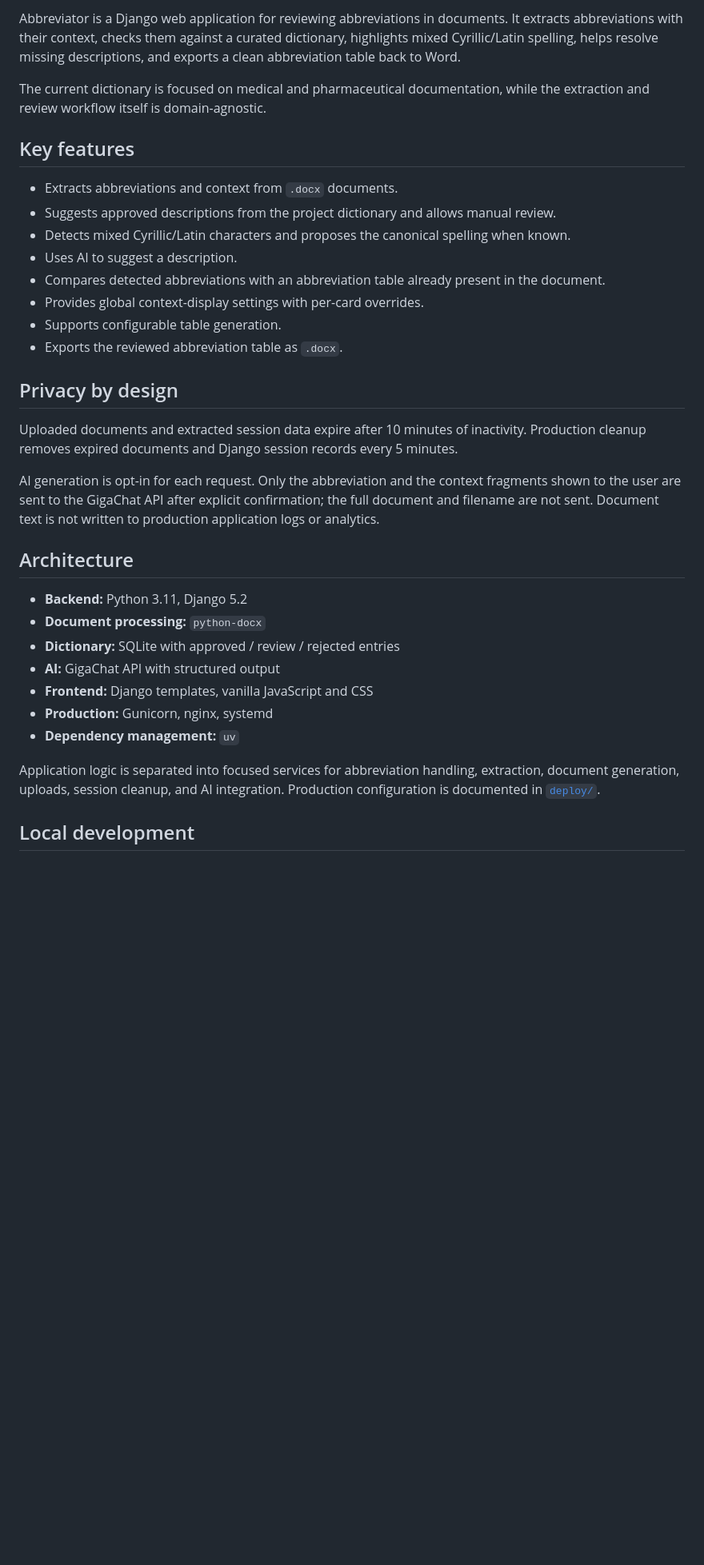
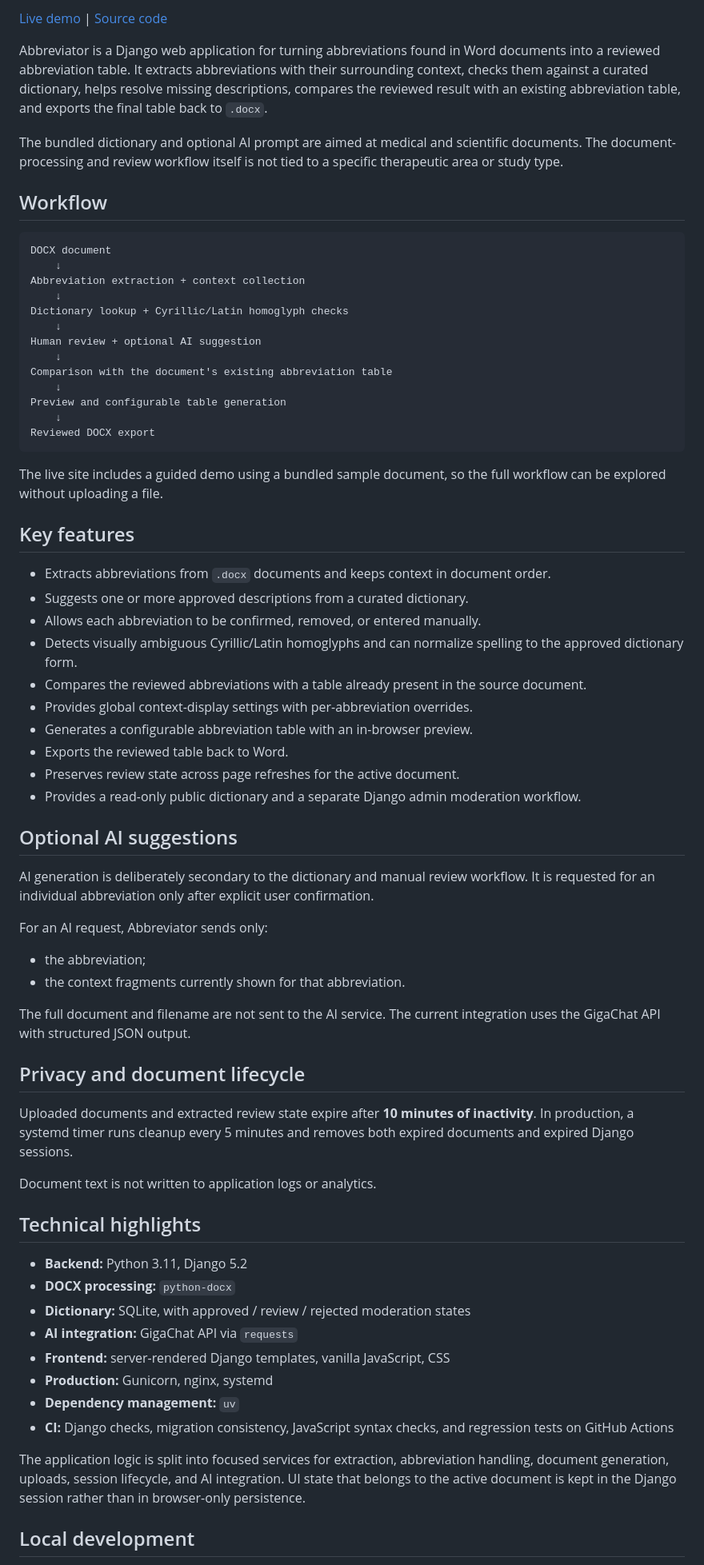
Before and after one commit to T0chka/Abbreviator, a Markdown page: README.md, the part around one of its changes. Shown at 80% size. Drawn GitHub-style; blank space fills up the shorter version.

Commit message:
Polish project README

````diff
--- a/README.md
+++ b/README.md
@@ -6,35 +6,71 @@
 
-Abbreviator is a Django web application for reviewing abbreviations in documents. It extracts abbreviations with their context, checks them against a curated dictionary, highlights mixed Cyrillic/Latin spelling, helps resolve missing descriptions, and exports a clean abbreviation table back to Word.
+[Live demo](https://datadelic.dev/abbreviator/) | [Source code](https://github.com/T0chka/Abbreviator)
 
-The current dictionary is focused on medical and pharmaceutical documentation, while the extraction and review workflow itself is domain-agnostic.
+Abbreviator is a Django web application for turning abbreviations found in Word documents into a reviewed abbreviation table. It extracts abbreviations with their surrounding context, checks them against a curated dictionary, helps resolve missing descriptions, compares the reviewed result with an existing abbreviation table, and exports the final table back to `.docx`.
+
+The bundled dictionary and optional AI prompt are aimed at medical and scientific documents. The document-processing and review workflow itself is not tied to a specific therapeutic area or study type.
+
+## Workflow
+
+```text
+DOCX document
+    ↓
+Abbreviation extraction + context collection
+    ↓
+Dictionary lookup + Cyrillic/Latin homoglyph checks
+    ↓
+Human review + optional AI suggestion
+    ↓
+Comparison with the document's existing abbreviation table
+    ↓
+Preview and configurable table generation
+    ↓
+Reviewed DOCX export
+```
+
+The live site includes a guided demo using a bundled sample document, so the full workflow can be explored without uploading a file.
 
 ## Key features
 
-- Extracts abbreviations and context from `.docx` documents.
-- Suggests approved descriptions from the project dictionary and allows manual review.
-- Detects mixed Cyrillic/Latin characters and proposes the canonical spelling when known.
-- Uses AI to suggest a description.
-- Compares detected abbreviations with an abbreviation table already present in the document.
-- Provides global context-display settings with per-card overrides.
-- Supports configurable table generation.
-- Exports the reviewed abbreviation table as `.docx`.
+- Extracts abbreviations from `.docx` documents and keeps context in document order.
+- Suggests one or more approved descriptions from a curated dictionary.
+- Allows each abbreviation to be confirmed, removed, or entered manually.
+- Detects visually ambiguous Cyrillic/Latin homoglyphs and can normalize spelling to the approved dictionary form.
+- Compares the reviewed abbreviations with a table already present in the source document.
+- Provides global context-display settings with per-abbreviation overrides.
+- Generates a configurable abbreviation table with an in-browser preview.
+- Exports the reviewed table back to Word.
+- Preserves review state across page refreshes for the active document.
+- Provides a read-only public dictionary and a separate Django admin moderation workflow.
 
-## Privacy by design
+## Optional AI suggestions
 
-Uploaded documents and extracted session data expire after 10 minutes of inactivity. Production cleanup removes expired documents and Django session records every 5 minutes.
+AI generation is deliberately secondary to the dictionary and manual review workflow. It is requested for an individual abbreviation only after explicit user confirmation.
 
-AI generation is opt-in for each request. Only the abbreviation and the context fragments shown to the user are sent to the GigaChat API after explicit confirmation; the full document and filename are not sent. Document text is not written to production application logs or analytics.
+For an AI request, Abbreviator sends only:
 
-## Architecture
+- the abbreviation;
+- the context fragments currently shown for that abbreviation.
+
+The full document and filename are not sent to the AI service. The current integration uses the GigaChat API with structured JSON output.
+
+## Privacy and document lifecycle
+
+Uploaded documents and extracted review state expire after **10 minutes of inactivity**. In production, a systemd timer runs cleanup every 5 minutes and removes both expired documents and expired Django sessions.
+
+Document text is not written to application logs or analytics.
+
+## Technical highlights
 
 - **Backend:** Python 3.11, Django 5.2
-- **Document processing:** `python-docx`
-- **Dictionary:** SQLite with approved / review / rejected entries
-- **AI:** GigaChat API with structured output
-- **Frontend:** Django templates, vanilla JavaScript and CSS
+- **DOCX processing:** `python-docx`
+- **Dictionary:** SQLite, with approved / review / rejected moderation states
+- **AI integration:** GigaChat API via `requests`
+- **Frontend:** server-rendered Django templates, vanilla JavaScript, CSS
 - **Production:** Gunicorn, nginx, systemd
 - **Dependency management:** `uv`
+- **CI:** Django checks, migration consistency, JavaScript syntax checks, and regression tests on GitHub Actions
 
-Application logic is separated into focused services for abbreviation handling, extraction, document generation, uploads, session cleanup, and AI integration. Production configuration is documented in [`deploy/`](deploy/README.md).
+The application logic is split into focused services for extraction, abbreviation handling, document generation, uploads, session lifecycle, and AI integration. UI state that belongs to the active document is kept in the Django session rather than in browser-only persistence.
 
 ## Local development
````
Also changed, not shown: other parts of README.md (+27 -8 lines).
